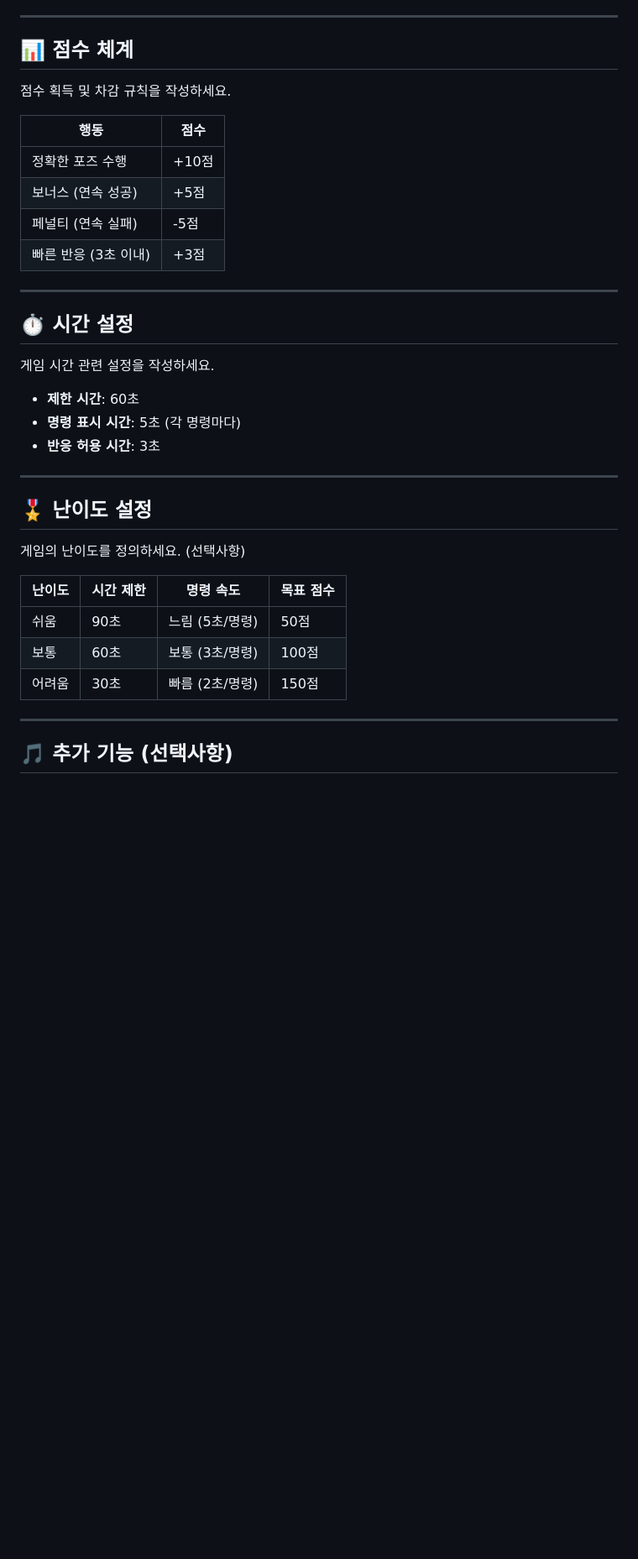
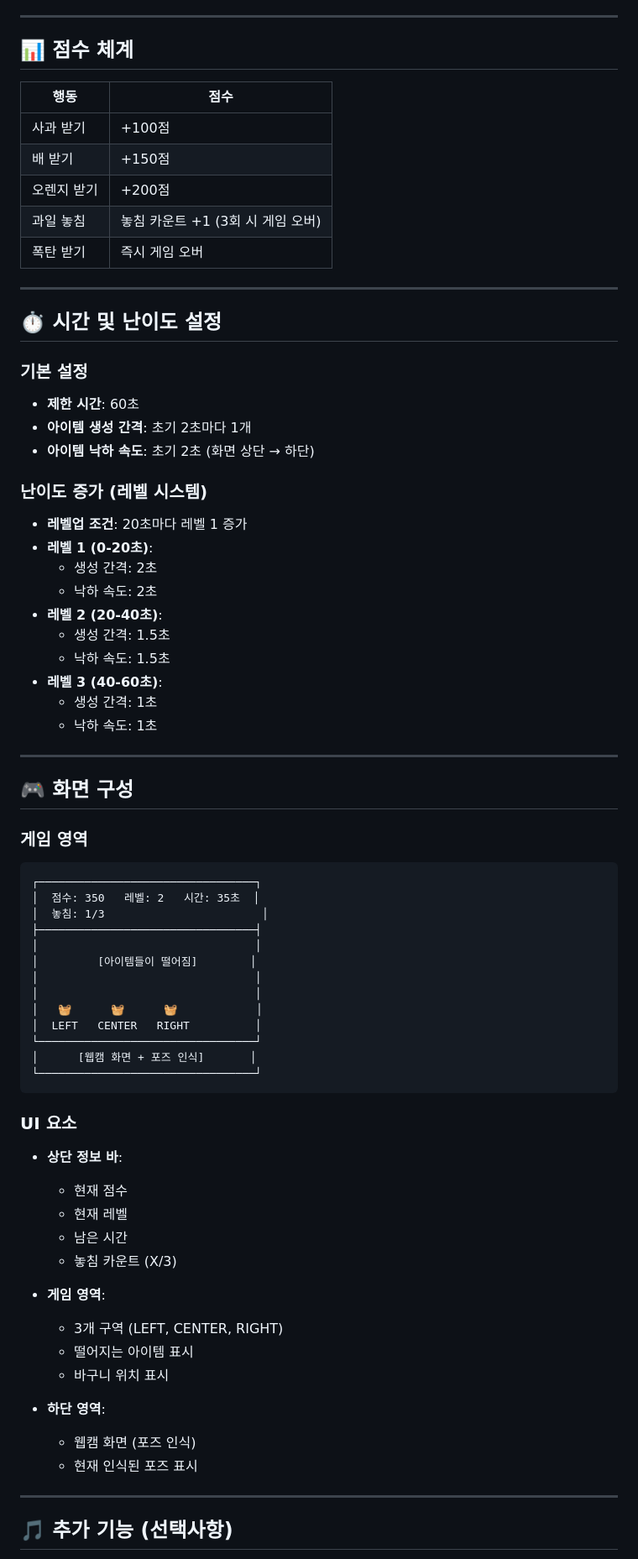
Before and after one commit to shkwon-cloud/tm-pose-game, a Markdown page: GAME_RULE.md, the part around one of its changes. Shown at 84% size. Rendered like a GitHub page; blank space fills up the shorter version.

````diff
--- a/GAME_RULE.md
+++ b/GAME_RULE.md
@@ -78,36 +76,71 @@
 
 ## 📊 점수 체계
 
-점수 획득 및 차감 규칙을 작성하세요.
-
 | 행동 | 점수 |
 |-----|------|
-| 정확한 포즈 수행 | +10점 |
-| 보너스 (연속 성공) | +5점 |
-| 페널티 (연속 실패) | -5점 |
-| 빠른 반응 (3초 이내) | +3점 |
+| 사과 받기 | +100점 |
+| 배 받기 | +150점 |
+| 오렌지 받기 | +200점 |
+| 과일 놓침 | 놓침 카운트 +1 (3회 시 게임 오버) |
+| 폭탄 받기 | 즉시 게임 오버 |
 
 ---
 
-## ⏱️ 시간 설정
+## ⏱️ 시간 및 난이도 설정
 
-게임 시간 관련 설정을 작성하세요.
+### 기본 설정
+- **제한 시간**: 60초
+- **아이템 생성 간격**: 초기 2초마다 1개
+- **아이템 낙하 속도**: 초기 2초 (화면 상단 → 하단)
 
-- **제한 시간**: 60초
-- **명령 표시 시간**: 5초 (각 명령마다)
-- **반응 허용 시간**: 3초
+### 난이도 증가 (레벨 시스템)
+- **레벨업 조건**: 20초마다 레벨 1 증가
+- **레벨 1 (0-20초)**:
+  - 생성 간격: 2초
+  - 낙하 속도: 2초
+- **레벨 2 (20-40초)**:
+  - 생성 간격: 1.5초
+  - 낙하 속도: 1.5초
+- **레벨 3 (40-60초)**:
+  - 생성 간격: 1초
+  - 낙하 속도: 1초
 
 ---
 
-## 🎖️ 난이도 설정
+## 🎮 화면 구성
 
-게임의 난이도를 정의하세요. (선택사항)
+### 게임 영역
+```
+┌─────────────────────────────────┐
+│  점수: 350   레벨: 2   시간: 35초  │
+│  놓침: 1/3                        │
+├─────────────────────────────────┤
+│                                 │
+│         [아이템들이 떨어짐]        │
+│                                 │
+│                                 │
+│   🧺      🧺      🧺            │
+│  LEFT   CENTER   RIGHT          │
+└─────────────────────────────────┘
+│      [웹캠 화면 + 포즈 인식]       │
+└─────────────────────────────────┘
+```
 
-| 난이도 | 시간 제한 | 명령 속도 | 목표 점수 |
-|-------|---------|---------|---------|
-| 쉬움 | 90초 | 느림 (5초/명령) | 50점 |
-| 보통 | 60초 | 보통 (3초/명령) | 100점 |
-| 어려움 | 30초 | 빠름 (2초/명령) | 150점 |
+### UI 요소
+- **상단 정보 바**:
+  - 현재 점수
+  - 현재 레벨
+  - 남은 시간
+  - 놓침 카운트 (X/3)
+
+- **게임 영역**:
+  - 3개 구역 (LEFT, CENTER, RIGHT)
+  - 떨어지는 아이템 표시
+  - 바구니 위치 표시
+
+- **하단 영역**:
+  - 웹캠 화면 (포즈 인식)
+  - 현재 인식된 포즈 표시
 
 ---
 
````
Also changed, not shown: other parts of GAME_RULE.md (+110 -90 lines).
